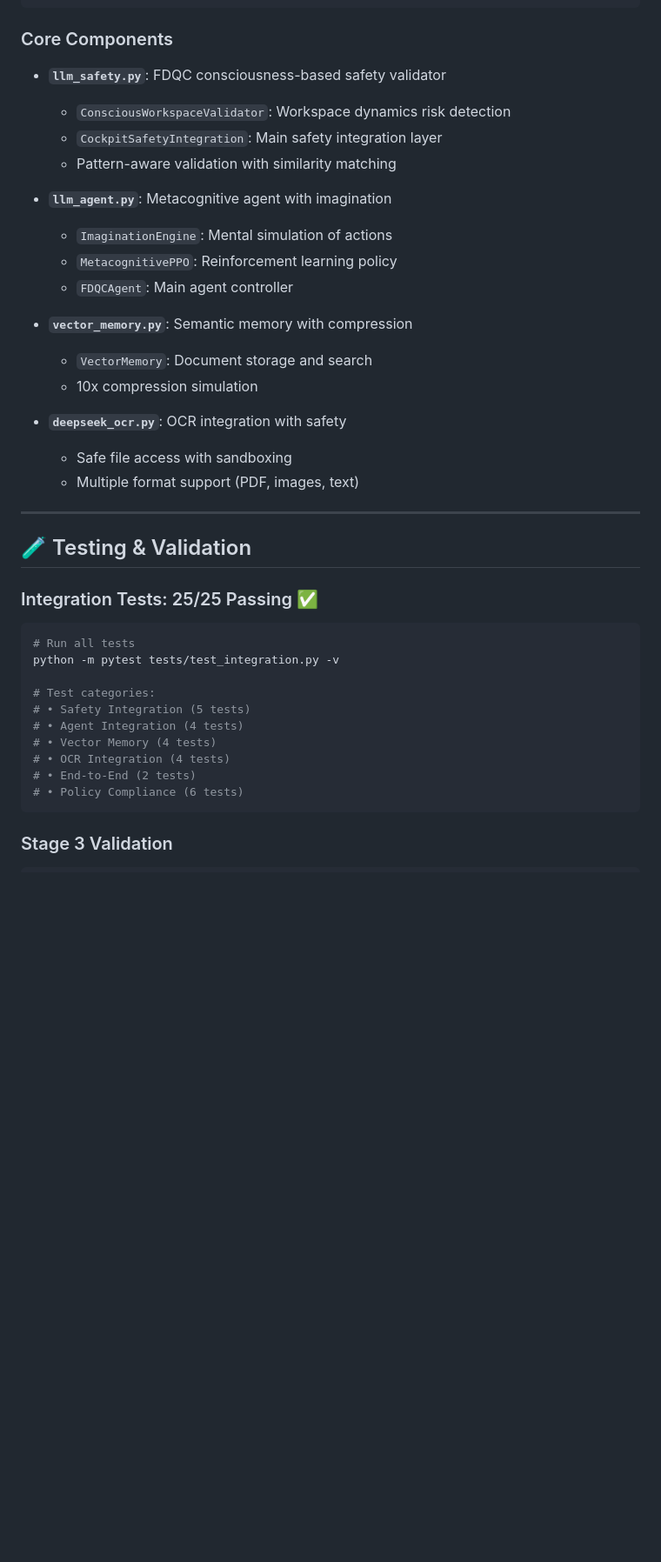
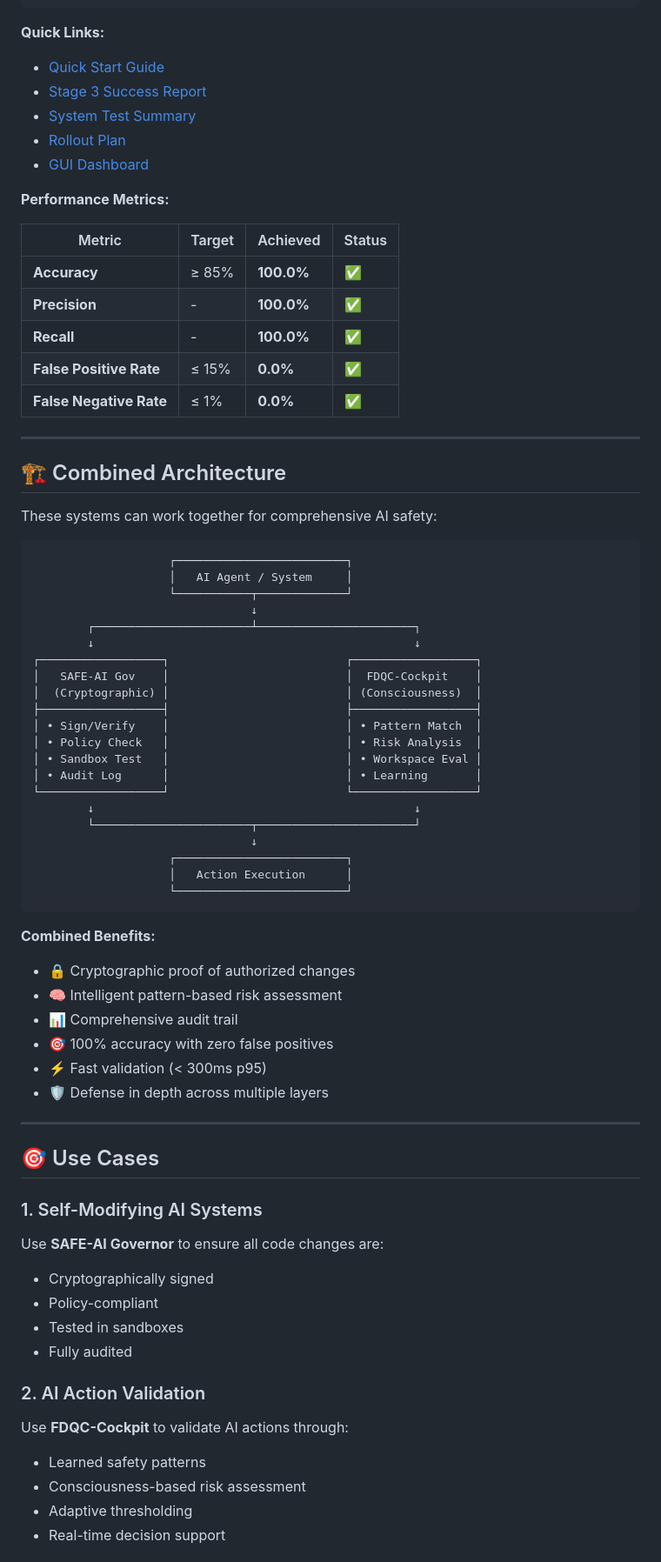
Before and after one commit to dawsonblock/safe-AI, a Markdown page: README.md, the part around one of its changes. Shown at 87% size. Drawn GitHub-style; blank space fills up the shorter version.

````diff
--- a/README.md
+++ b/README.md
@@ -117,44 +135,76 @@ print(f"Learned: {status['patterns_learned']['safe']} safe, "
 └─────────────────────────────────────────────────────────────┘
 ```
 
-### Core Components
+**Quick Links:**
+- [Quick Start Guide](./ASE_Practical_Implementation%20(1)/docs/PRACTICAL_QUICK_START.md)
+- [Stage 3 Success Report](./ASE_Practical_Implementation%20(1)/STAGE3_SUCCESS_REPORT.md)
+- [System Test Summary](./ASE_Practical_Implementation%20(1)/SYSTEM_TEST_SUMMARY.md)
+- [Rollout Plan](./ASE_Practical_Implementation%20(1)/docs/STAGED_ROLLOUT_PLAN.json)
+- [GUI Dashboard](./ASE_Practical_Implementation%20(1)/GUI_QUICK_START.md)
 
-- **`llm_safety.py`**: FDQC consciousness-based safety validator
-  - `ConsciousWorkspaceValidator`: Workspace dynamics risk detection
-  - `CockpitSafetyIntegration`: Main safety integration layer
-  - Pattern-aware validation with similarity matching
+**Performance Metrics:**
 
-- **`llm_agent.py`**: Metacognitive agent with imagination
-  - `ImaginationEngine`: Mental simulation of actions
-  - `MetacognitivePPO`: Reinforcement learning policy
-  - `FDQCAgent`: Main agent controller
-
-- **`vector_memory.py`**: Semantic memory with compression
-  - `VectorMemory`: Document storage and search
-  - 10x compression simulation
-
-- **`deepseek_ocr.py`**: OCR integration with safety
-  - Safe file access with sandboxing
-  - Multiple format support (PDF, images, text)
+| Metric | Target | Achieved | Status |
+|--------|--------|----------|--------|
+| **Accuracy** | ≥ 85% | **100.0%** | ✅ |
+| **Precision** | - | **100.0%** | ✅ |
+| **Recall** | - | **100.0%** | ✅ |
+| **False Positive Rate** | ≤ 15% | **0.0%** | ✅ |
+| **False Negative Rate** | ≤ 1% | **0.0%** | ✅ |
 
 ---
 
-## 🧪 Testing & Validation
+## 🏗️ Combined Architecture
 
-### Integration Tests: 25/25 Passing ✅
+These systems can work together for comprehensive AI safety:
 
-```bash
-# Run all tests
-python -m pytest tests/test_integration.py -v
-
-# Test categories:
-# • Safety Integration (5 tests)
-# • Agent Integration (4 tests)
-# • Vector Memory (4 tests)
-# • OCR Integration (4 tests)
-# • End-to-End (2 tests)
-# • Policy Compliance (6 tests)
+```
+                    ┌─────────────────────────┐
+                    │   AI Agent / System     │
+                    └───────────┬─────────────┘
+                                ↓
+        ┌───────────────────────┴───────────────────────┐
+        ↓                                               ↓
+┌──────────────────┐                          ┌──────────────────┐
+│   SAFE-AI Gov    │                          │  FDQC-Cockpit    │
+│  (Cryptographic) │                          │ (Consciousness)  │
+├──────────────────┤                          ├──────────────────┤
+│ • Sign/Verify    │                          │ • Pattern Match  │
+│ • Policy Check   │                          │ • Risk Analysis  │
+│ • Sandbox Test   │                          │ • Workspace Eval │
+│ • Audit Log      │                          │ • Learning       │
+└──────────────────┘                          └──────────────────┘
+        ↓                                               ↓
+        └───────────────────────┬───────────────────────┘
+                                ↓
+                    ┌─────────────────────────┐
+                    │   Action Execution      │
+                    └─────────────────────────┘
 ```
 
-### Stage 3 Validation
+**Combined Benefits:**
+- 🔒 Cryptographic proof of authorized changes
+- 🧠 Intelligent pattern-based risk assessment
+- 📊 Comprehensive audit trail
+- 🎯 100% accuracy with zero false positives
+- ⚡ Fast validation (< 300ms p95)
+- 🛡️ Defense in depth across multiple layers
 
+---
+
+## 🎯 Use Cases
+
+### 1. Self-Modifying AI Systems
+Use **SAFE-AI Governor** to ensure all code changes are:
+- Cryptographically signed
+- Policy-compliant
+- Tested in sandboxes
+- Fully audited
+
+### 2. AI Action Validation
+Use **FDQC-Cockpit** to validate AI actions through:
+- Learned safety patterns
+- Consciousness-based risk assessment
+- Adaptive thresholding
+- Real-time decision support
+
````
Also changed, not shown: other parts of README.md (+291 -354 lines).
